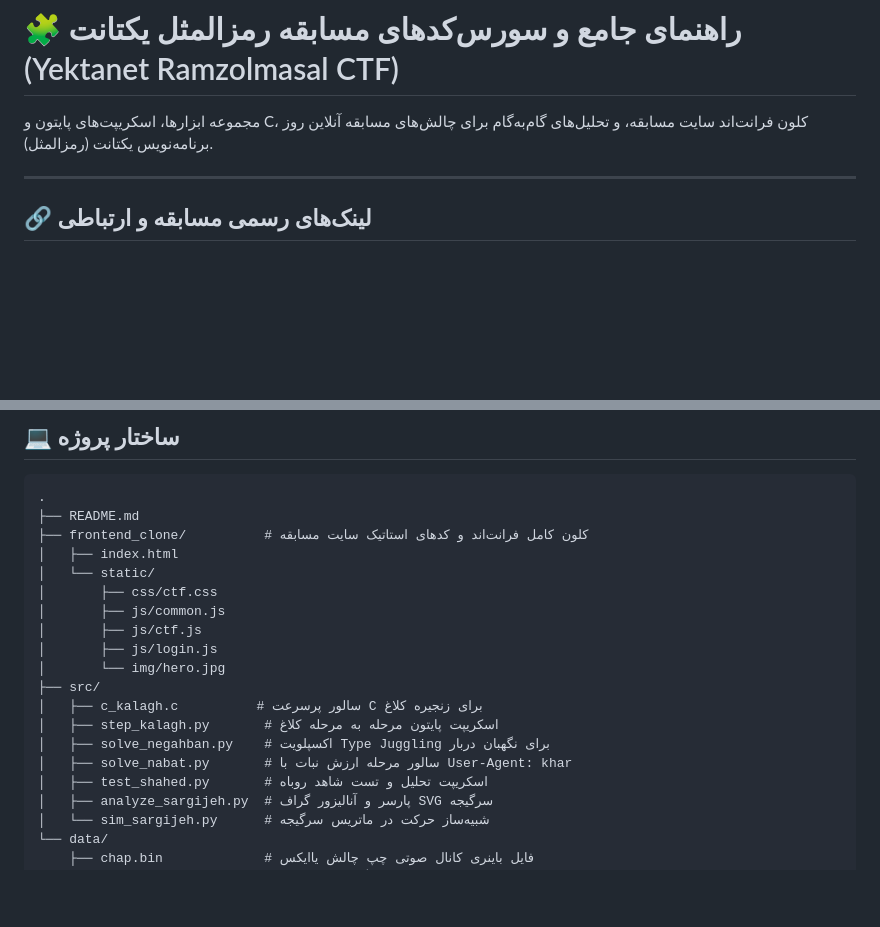
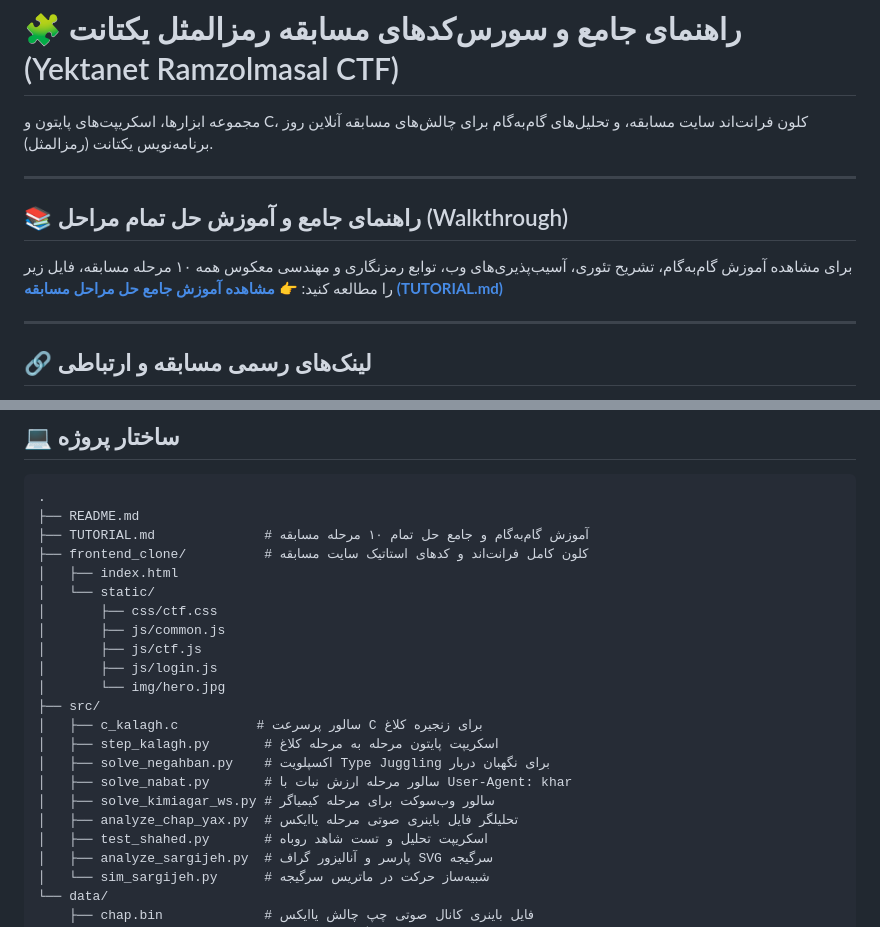
Before and after one commit to m4tinbeigi-official/yektanet-ramzolmasal-solver, a Markdown page: README.md, 2 parts joined by grey strips. Drawn GitHub-style; blank space fills up the shorter version.

Commit message:
docs: add comprehensive TUTORIAL.md walkthrough for solving all 10 contest challenges

````diff
--- a/README.md
+++ b/README.md
@@ -1,6 +1,13 @@
 # 🧩 راهنمای جامع و سورس‌کدهای مسابقه رمزالمثل یکتانت (Yektanet Ramzolmasal CTF)
 
 مجموعه ابزارها، اسکریپت‌های پایتون و C، کلون فرانت‌اند سایت مسابقه، و تحلیل‌های گام‌به‌گام برای چالش‌های مسابقه آنلاین روز برنامه‌نویس یکتانت (رمزالمثل).
+
+---
+
+## 📚 راهنمای جامع و آموزش حل تمام مراحل (Walkthrough)
+
+برای مشاهده آموزش گام‌به‌گام، تشریح تئوری، آسیب‌پذیری‌های وب، توابع رمزنگاری و مهندسی معکوس همه ۱۰ مرحله مسابقه، فایل زیر را مطالعه کنید:
+👉 **[مشاهده آموزش جامع حل مراحل مسابقه (TUTORIAL.md)](TUTORIAL.md)**
 
 ---
 
@@ -212,6 +219,7 @@
 ```tree
 .
 ├── README.md
+├── TUTORIAL.md              # آموزش گام‌به‌گام و جامع حل تمام ۱۰ مرحله مسابقه
 ├── frontend_clone/          # کلون کامل فرانت‌اند و کدهای استاتیک سایت مسابقه
 │   ├── index.html
 │   └── static/
@@ -225,6 +233,8 @@
 │   ├── step_kalagh.py       # اسکریپت پایتون مرحله به مرحله کلاغ
 │   ├── solve_negahban.py    # اکسپلویت Type Juggling برای نگهبان دربار
 │   ├── solve_nabat.py       # سالور مرحله ارزش نبات با User-Agent: khar
+│   ├── solve_kimiagar_ws.py # سالور وب‌سوکت برای مرحله کیمیاگر
+│   ├── analyze_chap_yax.py  # تحلیلگر فایل باینری صوتی مرحله یاایکس
 │   ├── test_shahed.py       # اسکریپت تحلیل و تست شاهد روباه
 │   ├── analyze_sargijeh.py  # پارسر و آنالیزور گراف SVG سرگیجه
 │   └── sim_sargijeh.py      # شبیه‌ساز حرکت در ماتریس سرگیجه
````
Also changed, not shown: TUTORIAL.md (added, +237 -0 lines).
